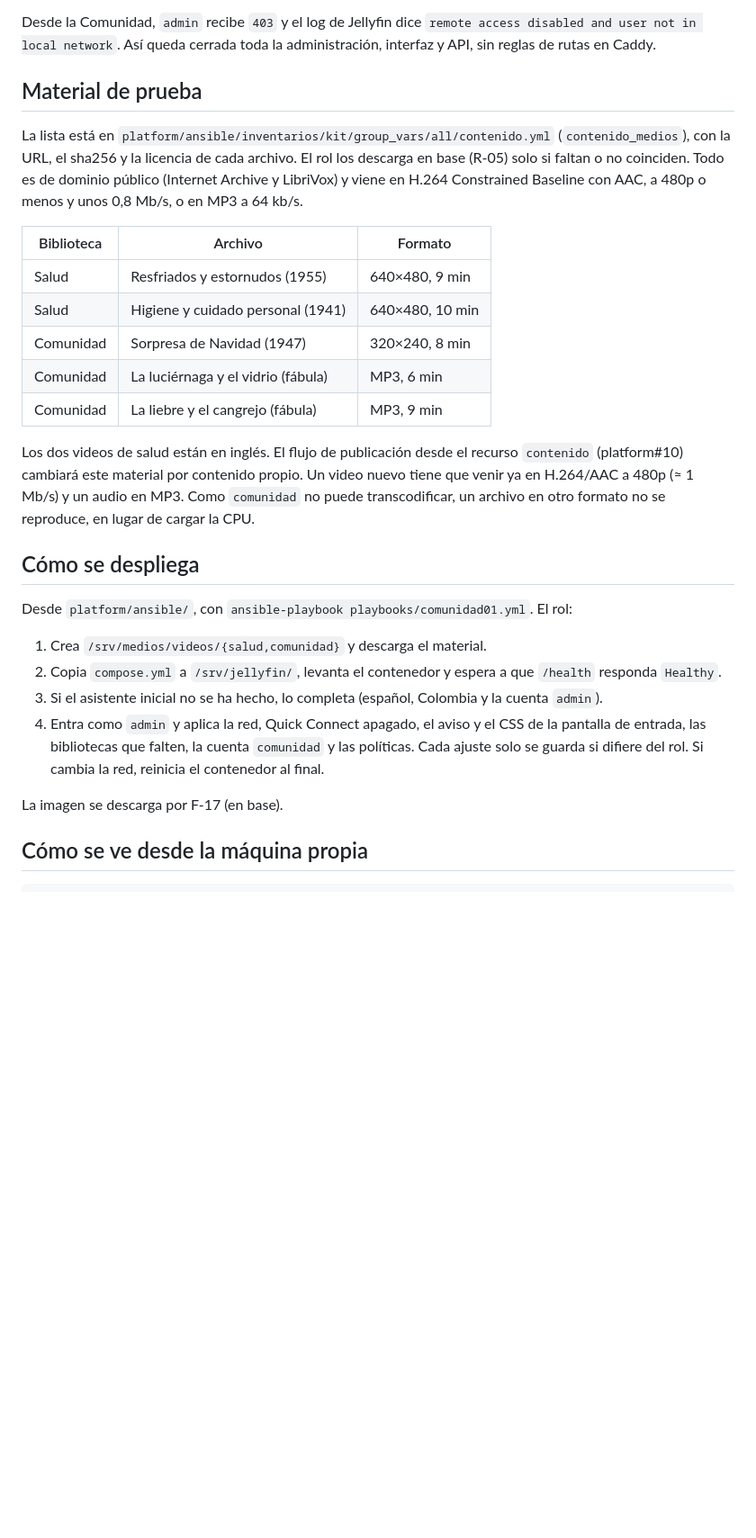
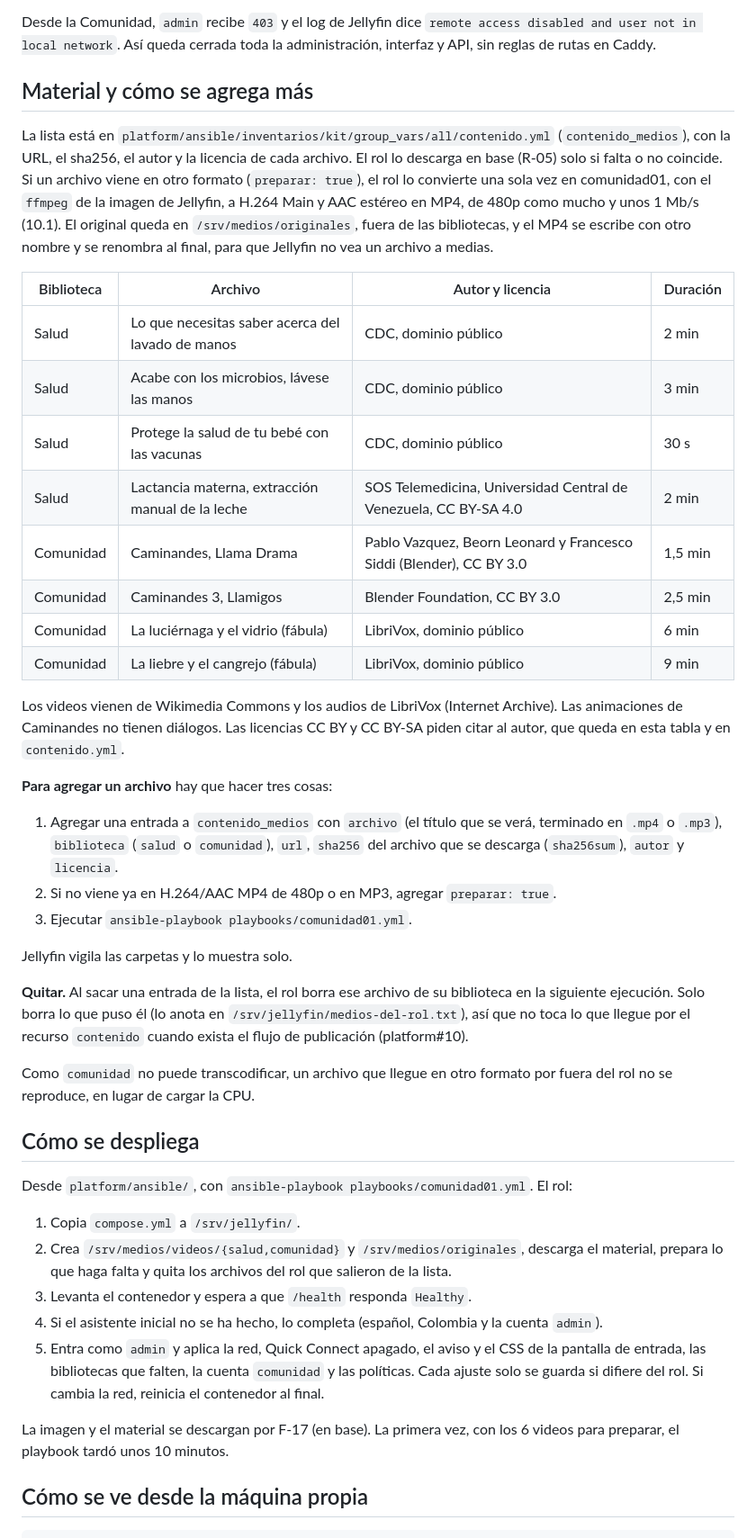
Before and after one commit to kitsalud-movil-plats1/apps, a Markdown page: comunidad01/jellyfin/README.md, the part around one of its changes. Shown at 90% size. GitHub-like rendering; blank space fills up the shorter version.

Commit message:
Documenta el material de Jellyfin y cómo se agrega

```diff
--- a/comunidad01/jellyfin/README.md
+++ b/comunidad01/jellyfin/README.md
@@ -36,30 +36,46 @@ La pantalla de entrada no tiene Quick Connect ni «Contraseña olvidada», que n
 
 Desde la Comunidad, `admin` recibe `403` y el log de Jellyfin dice `remote access disabled and user not in local network`. Así queda cerrada toda la administración, interfaz y API, sin reglas de rutas en Caddy.
 
-## Material de prueba
+## Material y cómo se agrega más
 
-La lista está en `platform/ansible/inventarios/kit/group_vars/all/contenido.yml` (`contenido_medios`), con la URL, el sha256 y la licencia de cada archivo. El rol los descarga en base (R-05) solo si faltan o no coinciden. Todo es de dominio público (Internet Archive y LibriVox) y viene en H.264 Constrained Baseline con AAC, a 480p o menos y unos 0,8 Mb/s, o en MP3 a 64 kb/s.
+La lista está en `platform/ansible/inventarios/kit/group_vars/all/contenido.yml` (`contenido_medios`), con la URL, el sha256, el autor y la licencia de cada archivo. El rol lo descarga en base (R-05) solo si falta o no coincide. Si un archivo viene en otro formato (`preparar: true`), el rol lo convierte una sola vez en comunidad01, con el `ffmpeg` de la imagen de Jellyfin, a H.264 Main y AAC estéreo en MP4, de 480p como mucho y unos 1 Mb/s (10.1). El original queda en `/srv/medios/originales`, fuera de las bibliotecas, y el MP4 se escribe con otro nombre y se renombra al final, para que Jellyfin no vea un archivo a medias.
 
-| Biblioteca | Archivo | Formato |
-|---|---|---|
-| Salud | Resfriados y estornudos (1955) | 640×480, 9 min |
-| Salud | Higiene y cuidado personal (1941) | 640×480, 10 min |
-| Comunidad | Sorpresa de Navidad (1947) | 320×240, 8 min |
-| Comunidad | La luciérnaga y el vidrio (fábula) | MP3, 6 min |
-| Comunidad | La liebre y el cangrejo (fábula) | MP3, 9 min |
+| Biblioteca | Archivo | Autor y licencia | Duración |
+|---|---|---|---|
+| Salud | Lo que necesitas saber acerca del lavado de manos | CDC, dominio público | 2 min |
+| Salud | Acabe con los microbios, lávese las manos | CDC, dominio público | 3 min |
+| Salud | Protege la salud de tu bebé con las vacunas | CDC, dominio público | 30 s |
+| Salud | Lactancia materna, extracción manual de la leche | SOS Telemedicina, Universidad Central de Venezuela, CC BY-SA 4.0 | 2 min |
+| Comunidad | Caminandes, Llama Drama | Pablo Vazquez, Beorn Leonard y Francesco Siddi (Blender), CC BY 3.0 | 1,5 min |
+| Comunidad | Caminandes 3, Llamigos | Blender Foundation, CC BY 3.0 | 2,5 min |
+| Comunidad | La luciérnaga y el vidrio (fábula) | LibriVox, dominio público | 6 min |
+| Comunidad | La liebre y el cangrejo (fábula) | LibriVox, dominio público | 9 min |
 
-Los dos videos de salud están en inglés. El flujo de publicación desde el recurso `contenido` (platform#10) cambiará este material por contenido propio. Un video nuevo tiene que venir ya en H.264/AAC a 480p (≈ 1 Mb/s) y un audio en MP3. Como `comunidad` no puede transcodificar, un archivo en otro formato no se reproduce, en lugar de cargar la CPU.
+Los videos vienen de Wikimedia Commons y los audios de LibriVox (Internet Archive). Las animaciones de Caminandes no tienen diálogos. Las licencias CC BY y CC BY-SA piden citar al autor, que queda en esta tabla y en `contenido.yml`.
+
+**Para agregar un archivo** hay que hacer tres cosas:
+
+1. Agregar una entrada a `contenido_medios` con `archivo` (el título que se verá, terminado en `.mp4` o `.mp3`), `biblioteca` (`salud` o `comunidad`), `url`, `sha256` del archivo que se descarga (`sha256sum`), `autor` y `licencia`.
+2. Si no viene ya en H.264/AAC MP4 de 480p o en MP3, agregar `preparar: true`.
+3. Ejecutar `ansible-playbook playbooks/comunidad01.yml`.
+
+Jellyfin vigila las carpetas y lo muestra solo.
+
+**Quitar.** Al sacar una entrada de la lista, el rol borra ese archivo de su biblioteca en la siguiente ejecución. Solo borra lo que puso él (lo anota en `/srv/jellyfin/medios-del-rol.txt`), así que no toca lo que llegue por el recurso `contenido` cuando exista el flujo de publicación (platform#10).
+
+Como `comunidad` no puede transcodificar, un archivo que llegue en otro formato por fuera del rol no se reproduce, en lugar de cargar la CPU.
 
 ## Cómo se despliega
 
 Desde `platform/ansible/`, con `ansible-playbook playbooks/comunidad01.yml`. El rol:
 
-1. Crea `/srv/medios/videos/{salud,comunidad}` y descarga el material.
-2. Copia `compose.yml` a `/srv/jellyfin/`, levanta el contenedor y espera a que `/health` responda `Healthy`.
-3. Si el asistente inicial no se ha hecho, lo completa (español, Colombia y la cuenta `admin`).
-4. Entra como `admin` y aplica la red, Quick Connect apagado, el aviso y el CSS de la pantalla de entrada, las bibliotecas que falten, la cuenta `comunidad` y las políticas. Cada ajuste solo se guarda si difiere del rol. Si cambia la red, reinicia el contenedor al final.
+1. Copia `compose.yml` a `/srv/jellyfin/`.
+2. Crea `/srv/medios/videos/{salud,comunidad}` y `/srv/medios/originales`, descarga el material, prepara lo que haga falta y quita los archivos del rol que salieron de la lista.
+3. Levanta el contenedor y espera a que `/health` responda `Healthy`.
+4. Si el asistente inicial no se ha hecho, lo completa (español, Colombia y la cuenta `admin`).
+5. Entra como `admin` y aplica la red, Quick Connect apagado, el aviso y el CSS de la pantalla de entrada, las bibliotecas que falten, la cuenta `comunidad` y las políticas. Cada ajuste solo se guarda si difiere del rol. Si cambia la red, reinicia el contenedor al final.
 
-La imagen se descarga por F-17 (en base).
+La imagen y el material se descargan por F-17 (en base). La primera vez, con los 6 videos para preparar, el playbook tardó unos 10 minutos.
 
 ## Cómo se ve desde la máquina propia
 
```
Also changed, not shown: other parts of comunidad01/jellyfin/README.md (+2 -1 lines).
